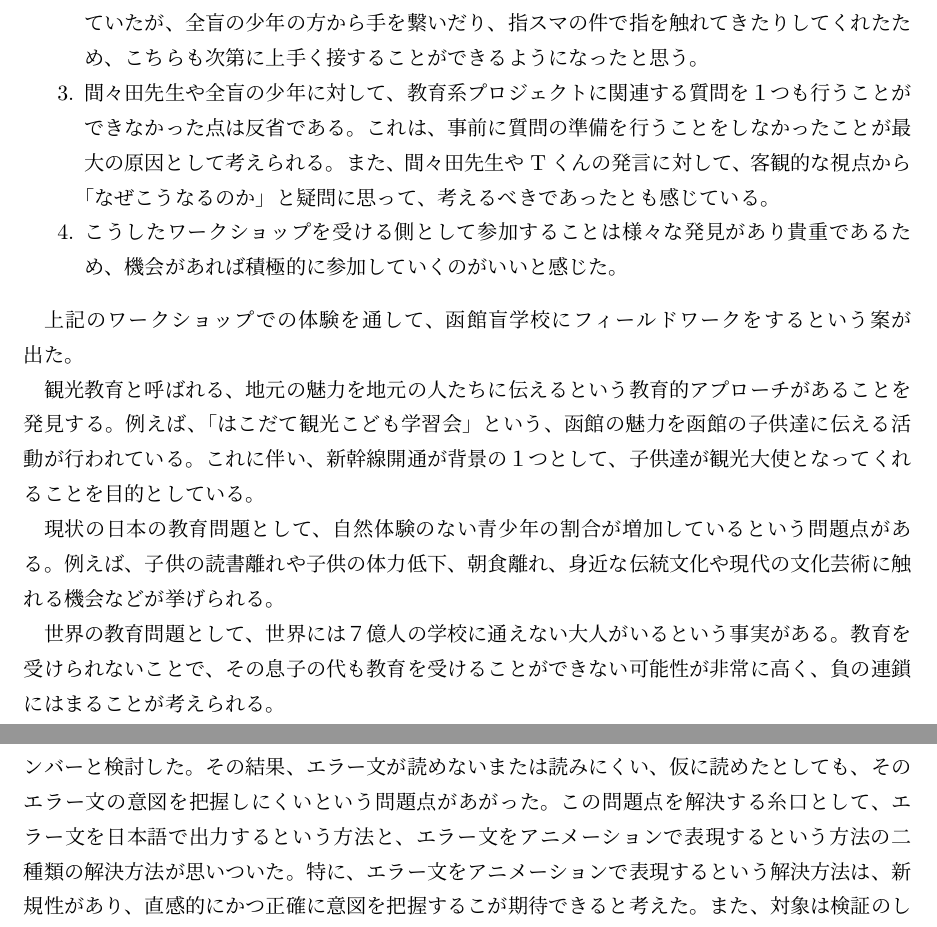
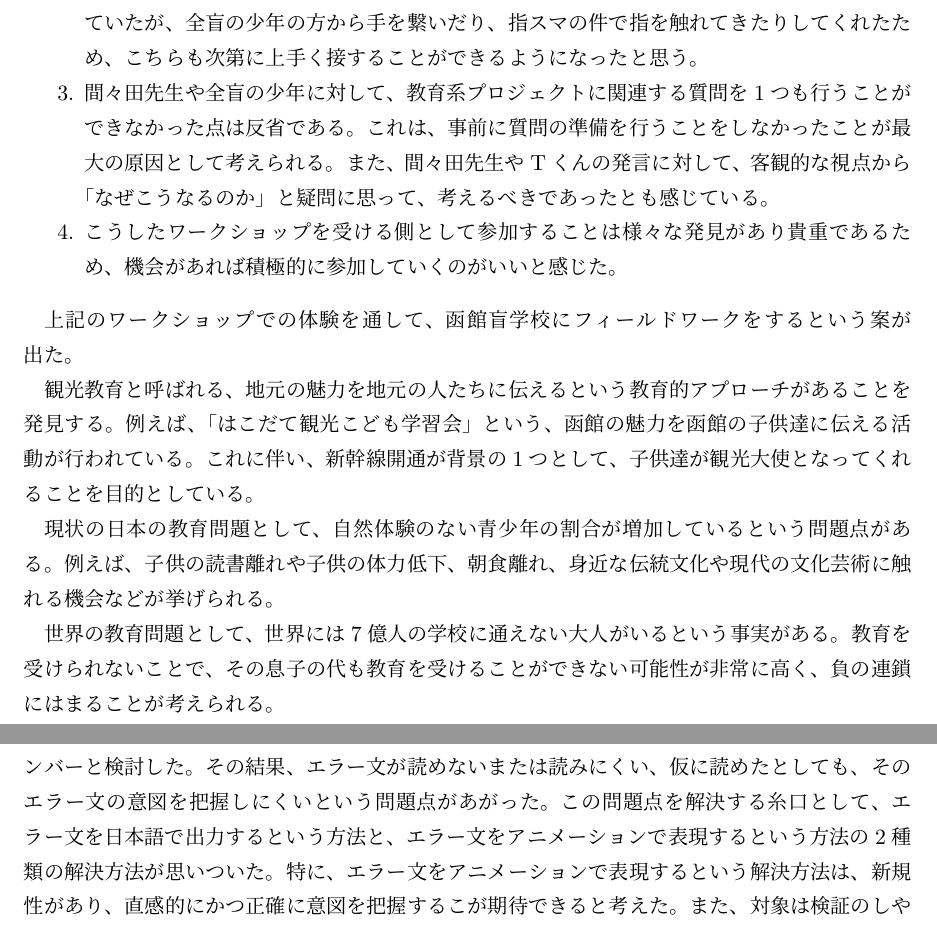
Before and after one commit to FUNPBL2015/edu_groupreport, a LaTeX thesis (group.tex): two parts of pages 32 and 34 of 55, joined at a grey line, cut so that both start at the same text. Compiled offline with pLaTeX and dvipdfmx.

Commit message:
全角を半角に、漢数字を算用数字に直した

```diff
--- a/group.tex
+++ b/group.tex
@@ -706,14 +706,14 @@ left、right、0〜9、;  などである。タップされたソースボタン
 \begin{enumerate}
 \item 間々田先生のワークショップの進め方は参考になる点が多かった。例えば、生徒を立たせて進捗を確認する点、教材を持ち帰らせる点、ところどころギャグを挟むことで場の空気を和ませる点などである。
 \item はじめは全盲の少年が盲学校の生徒なので、どのように接すればいいのだろうと不安に感じていたが、全盲の少年の方から手を繋いだり、指スマの件で指を触れてきたりしてくれたため、こちらも次第に上手く接することができるようになったと思う。
-\item 間々田先生や全盲の少年に対して、教育系プロジェクトに関連する質問を１つも行うことができなかった点は反省である。これは、事前に質問の準備を行うことをしなかったことが最大の原因として考えられる。また、間々田先生やTくんの発言に対して、客観的な視点から「なぜこうなるのか」と疑問に思って、考えるべきであったとも感じている。
+\item 間々田先生や全盲の少年に対して、教育系プロジェクトに関連する質問を1つも行うことができなかった点は反省である。これは、事前に質問の準備を行うことをしなかったことが最大の原因として考えられる。また、間々田先生やTくんの発言に対して、客観的な視点から「なぜこうなるのか」と疑問に思って、考えるべきであったとも感じている。
 \item こうしたワークショップを受ける側として参加することは様々な発見があり貴重であるため、機会があれば積極的に参加していくのがいいと感じた。
 \end{enumerate}
 
 \par 上記のワークショップでの体験を通して、函館盲学校にフィールドワークをするという案が出た。
-\par 観光教育と呼ばれる、地元の魅力を地元の人たちに伝えるという教育的アプローチがあることを発見する。例えば、「はこだて観光こども学習会」という、函館の魅力を函館の子供達に伝える活動が行われている。これに伴い、新幹線開通が背景の１つとして、子供達が観光大使となってくれることを目的としている。
+\par 観光教育と呼ばれる、地元の魅力を地元の人たちに伝えるという教育的アプローチがあることを発見する。例えば、「はこだて観光こども学習会」という、函館の魅力を函館の子供達に伝える活動が行われている。これに伴い、新幹線開通が背景の1つとして、子供達が観光大使となってくれることを目的としている。
 \par 現状の日本の教育問題として、自然体験のない青少年の割合が増加しているという問題点がある。例えば、子供の読書離れや子供の体力低下、朝食離れ、身近な伝統文化や現代の文化芸術に触れる機会などが挙げられる。
-\par 世界の教育問題として、世界には７億人の学校に通えない大人がいるという事実がある。教育を受けられないことで、その息子の代も教育を受けることができない可能性が非常に高く、負の連鎖にはまることが考えられる。
+\par 世界の教育問題として、世界には7億人の学校に通えない大人がいるという事実がある。教育を受けられないことで、その息子の代も教育を受けることができない可能性が非常に高く、負の連鎖にはまることが考えられる。
 \par 他大学の研究から教育を題材にしているものを列挙する。
 \begin{enumerate}
 \item 社会学教育分野では、地域活性化プロジェクトにより創造性を育む協働型体験学習 （神戸松蔭女子学院大学人間科学部）や100人以上の大人数クラスでの学生参加型双方向授業 （東海大学文学部）などがある。
@@ -736,8 +736,8 @@ left、right、0〜9、;  などである。タップされたソースボタン
 
 \subsection{デバッガーツールの企画}
 \par 前章では、夏休みにその活動を踏まえて教育題材を見直し、経験値が豊富でかつチームメンバーの士気が向上する、プログラミングを再度教育題材にした。この章では、プログラミングを教育題材にしてから、デバッガーツールという企画の有用性を判断するまでの経緯を示す。この期間の主な活動内容は、プログラミングのエラー文に着目し、デバッガーツール企画したことである。では、詳しく見てく。
-\par 夏休みの活動を経て、再度プログラミングを教育題材にすることが決まったが、具体的な方向性はまだ決まっていなかった。そこで、プログラミングにおいて何が、教育の障壁となりうるのかメンバーと検討した。その結果、エラー文が読めないまたは読みにくい、仮に読めたとしても、そのエラー文の意図を把握しにくいという問題点があがった。この問題点を解決する糸口として、エラー文を日本語で出力するという方法と、エラー文をアニメーションで表現するという方法の二種類の解決方法が思いついた。特に、エラー文をアニメーションで表現するという解決方法は、新規性があり、直感的にかつ正確に意図を把握するこが期待できると考えた。また、対象は検証のしやすさや自分たちの考えやすさを優先し、今回は未来大の特に１年生とした。さらに、デバッガーツールとして制作すれば使いやすいと考えた。よって、プログラミングを教育題材として、教育の障壁をエラー文に絞り解決する、エラー文をアニメーションで表現するデバッガーツールが企画された。ちなみに、この企画はこの時点で、デバッガーツールを作った経験のある人がチームメンバーに居ないので、上手く作成することができるかという問題点もあった。
-\par 対象を未来大学の１年生を対象とするため、対象言語は未来大1年生が扱うprocessingとC言語のどちらかを対象として検討するために、現状分析を行った。しかし、processingは、ver3のエディターが「PDE X」という機能が、エラー箇所を随時出力してくれるという高性能な機能を有していた。また、C言語は「Clang」というコンパイラが、エラー箇所を示すだけではなく、改善案まで提示してくれることが判明した。これにより、エラー文をアニメーションで表現するデバッガーツールを作成しなくとも、既存のシステムでエラー文の難読性は解決可能という結論に至り、企画内容を見直す形となった。ただ、アニメーションでわかりやすく表現する手法は、他の局面でも用いることができると考えたため、次の企画へと持ち越すことにした。
+\par 夏休みの活動を経て、再度プログラミングを教育題材にすることが決まったが、具体的な方向性はまだ決まっていなかった。そこで、プログラミングにおいて何が、教育の障壁となりうるのかメンバーと検討した。その結果、エラー文が読めないまたは読みにくい、仮に読めたとしても、そのエラー文の意図を把握しにくいという問題点があがった。この問題点を解決する糸口として、エラー文を日本語で出力するという方法と、エラー文をアニメーションで表現するという方法の2種類の解決方法が思いついた。特に、エラー文をアニメーションで表現するという解決方法は、新規性があり、直感的にかつ正確に意図を把握するこが期待できると考えた。また、対象は検証のしやすさや自分たちの考えやすさを優先し、今回は未来大の特に1年生とした。さらに、デバッガーツールとして制作すれば使いやすいと考えた。よって、プログラミングを教育題材として、教育の障壁をエラー文に絞り解決する、エラー文をアニメーションで表現するデバッガーツールが企画された。ちなみに、この企画はこの時点で、デバッガーツールを作った経験のある人がチームメンバーに居ないので、上手く作成することができるかという問題点もあった。
+\par 対象を未来大学の1年生を対象とするため、対象言語は未来大1年生が扱うprocessingとC言語のどちらかを対象として検討するために、現状分析を行った。しかし、processingは、ver3のエディターが「PDE X」という機能が、エラー箇所を随時出力してくれるという高性能な機能を有していた。また、C言語は「Clang」というコンパイラが、エラー箇所を示すだけではなく、改善案まで提示してくれることが判明した。これにより、エラー文をアニメーションで表現するデバッガーツールを作成しなくとも、既存のシステムでエラー文の難読性は解決可能という結論に至り、企画内容を見直す形となった。ただ、アニメーションでわかりやすく表現する手法は、他の局面でも用いることができると考えたため、次の企画へと持ち越すことにした。
 
 \bunseki{矢吹渓悟}
 
```
Also changed, not shown: group.tex (6 more changed lines).
